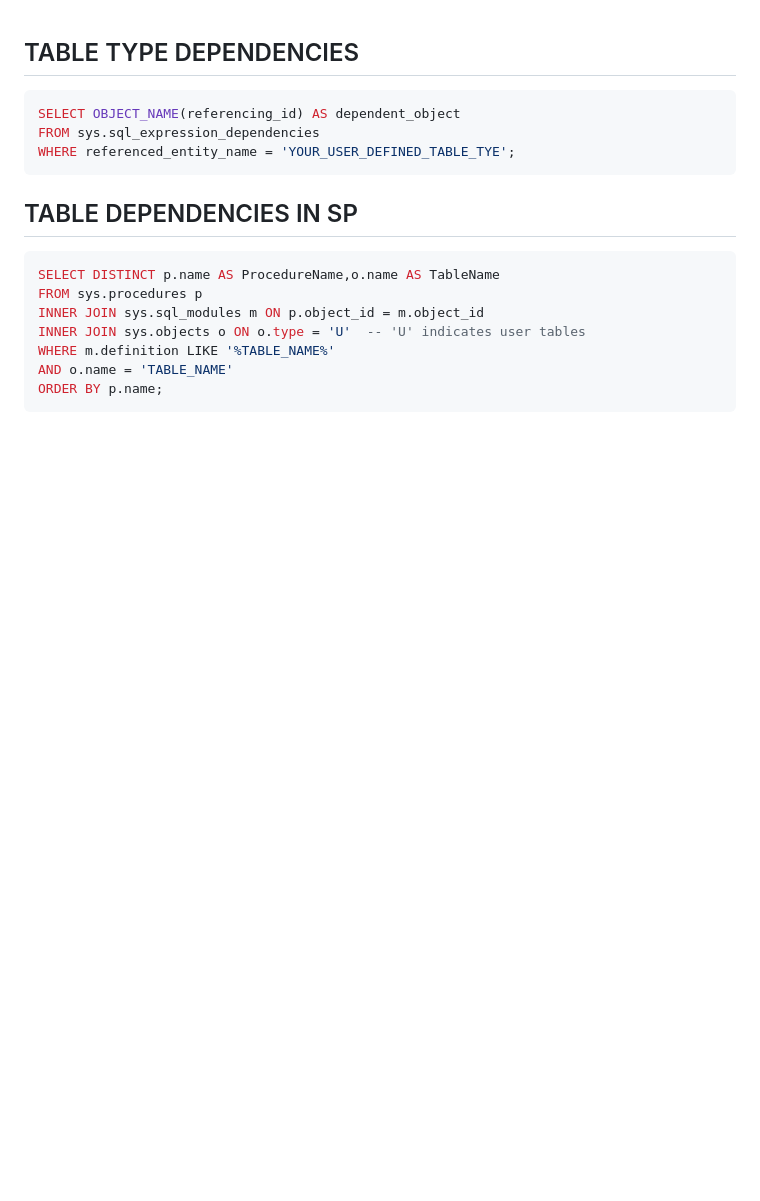
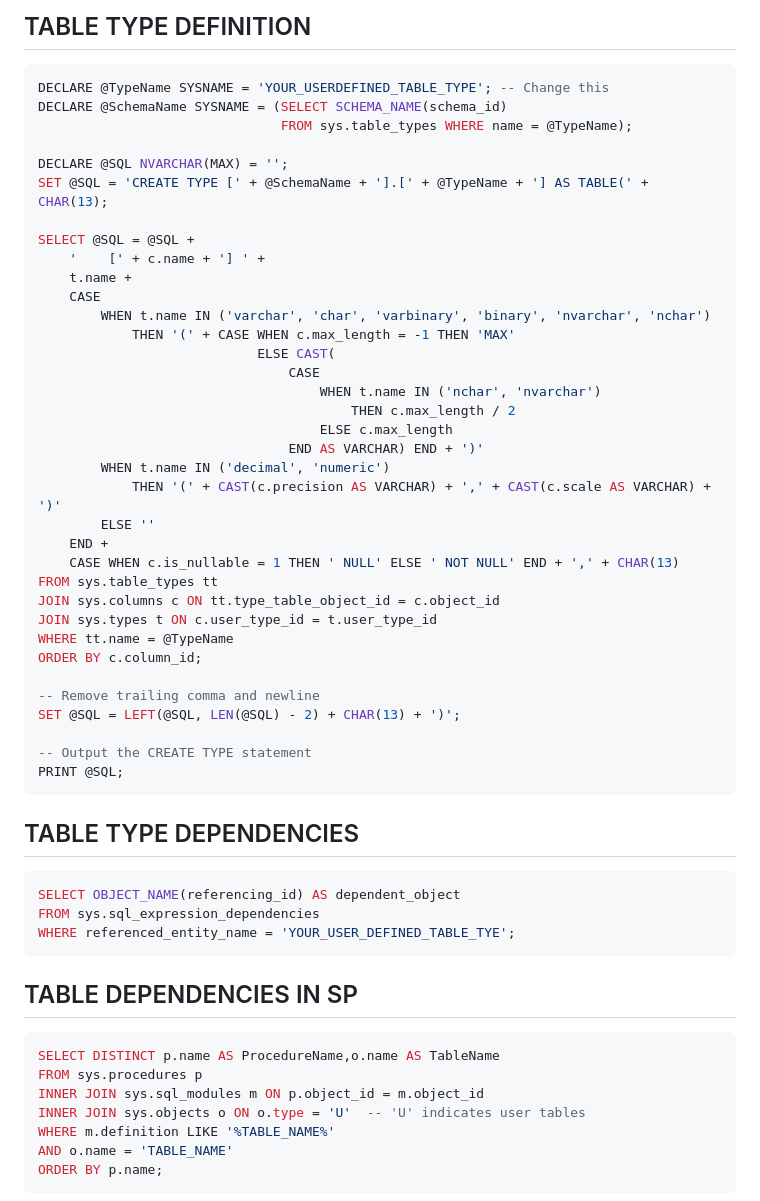
Before and after one commit to victor-amtpl/sql, a Markdown page: README.md, the part around the change. Rendered like a GitHub page; blank space fills up the shorter version.

````diff
--- a/README.md
+++ b/README.md
@@ -1,3 +1,42 @@
+## TABLE TYPE DEFINITION
+```sql
+DECLARE @TypeName SYSNAME = 'YOUR_USERDEFINED_TABLE_TYPE'; -- Change this
+DECLARE @SchemaName SYSNAME = (SELECT SCHEMA_NAME(schema_id)
+                               FROM sys.table_types WHERE name = @TypeName);
+
+DECLARE @SQL NVARCHAR(MAX) = '';
+SET @SQL = 'CREATE TYPE [' + @SchemaName + '].[' + @TypeName + '] AS TABLE(' + CHAR(13);
+
+SELECT @SQL = @SQL +
+    '    [' + c.name + '] ' +
+    t.name +
+    CASE
+        WHEN t.name IN ('varchar', 'char', 'varbinary', 'binary', 'nvarchar', 'nchar')
+            THEN '(' + CASE WHEN c.max_length = -1 THEN 'MAX'
+                            ELSE CAST(
+                                CASE
+                                    WHEN t.name IN ('nchar', 'nvarchar')
+                                        THEN c.max_length / 2
+                                    ELSE c.max_length
+                                END AS VARCHAR) END + ')'
+        WHEN t.name IN ('decimal', 'numeric')
+            THEN '(' + CAST(c.precision AS VARCHAR) + ',' + CAST(c.scale AS VARCHAR) + ')'
+        ELSE ''
+    END +
+    CASE WHEN c.is_nullable = 1 THEN ' NULL' ELSE ' NOT NULL' END + ',' + CHAR(13)
+FROM sys.table_types tt
+JOIN sys.columns c ON tt.type_table_object_id = c.object_id
+JOIN sys.types t ON c.user_type_id = t.user_type_id
+WHERE tt.name = @TypeName
+ORDER BY c.column_id;
+
+-- Remove trailing comma and newline
+SET @SQL = LEFT(@SQL, LEN(@SQL) - 2) + CHAR(13) + ')';
+
+-- Output the CREATE TYPE statement
+PRINT @SQL;
+```
+
 ## TABLE TYPE DEPENDENCIES
 ```sql
 SELECT OBJECT_NAME(referencing_id) AS dependent_object
````
